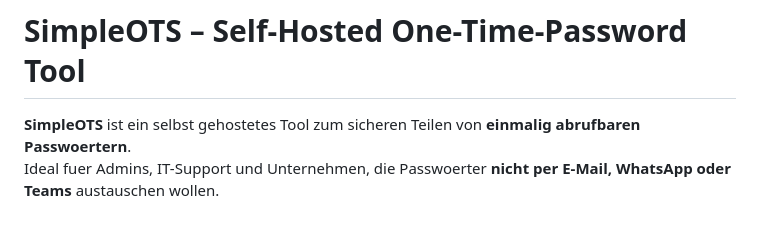
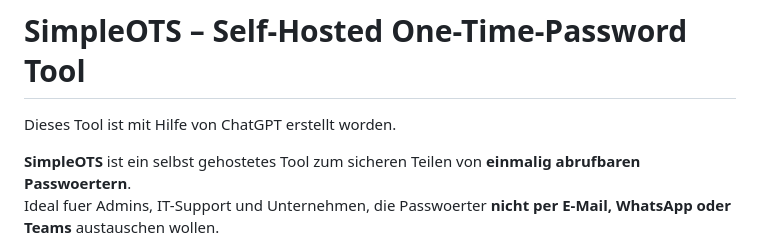
Before and after one commit to nikc112/simpleots, a Markdown page: README.md, the part around the change. Drawn GitHub-style; blank space fills up the shorter version.

```diff
--- a/README.md
+++ b/README.md
@@ -1,4 +1,5 @@
 # SimpleOTS – Self-Hosted One-Time-Password Tool
+Dieses Tool ist mit Hilfe von ChatGPT erstellt worden.
 
 **SimpleOTS** ist ein selbst gehostetes Tool zum sicheren Teilen von **einmalig abrufbaren Passwoertern**.
 Ideal fuer Admins, IT-Support und Unternehmen, die Passwoerter **nicht per E-Mail, WhatsApp oder Teams** austauschen wollen.
```
